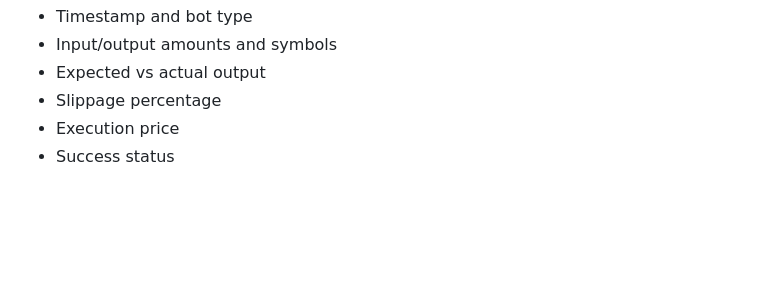
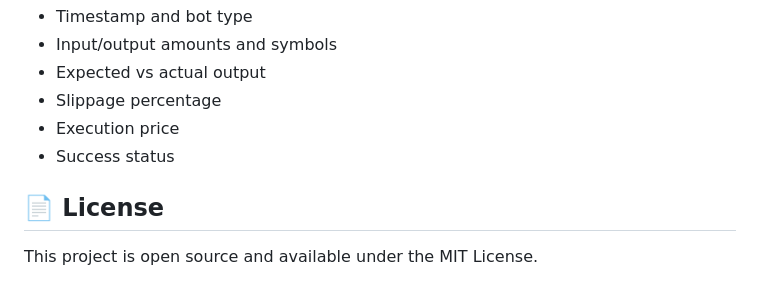
Before and after one commit to btorressz/TradeStrategyComparer, a Markdown page: README.md, the part around the change. Drawn GitHub-style; blank space fills up the shorter version.

```diff
--- a/README.md
+++ b/README.md
@@ -144,3 +144,7 @@ Trade data includes:
 - Slippage percentage
 - Execution price
 - Success status
+
+## 📄 License
+
+This project is open source and available under the MIT License.
```
